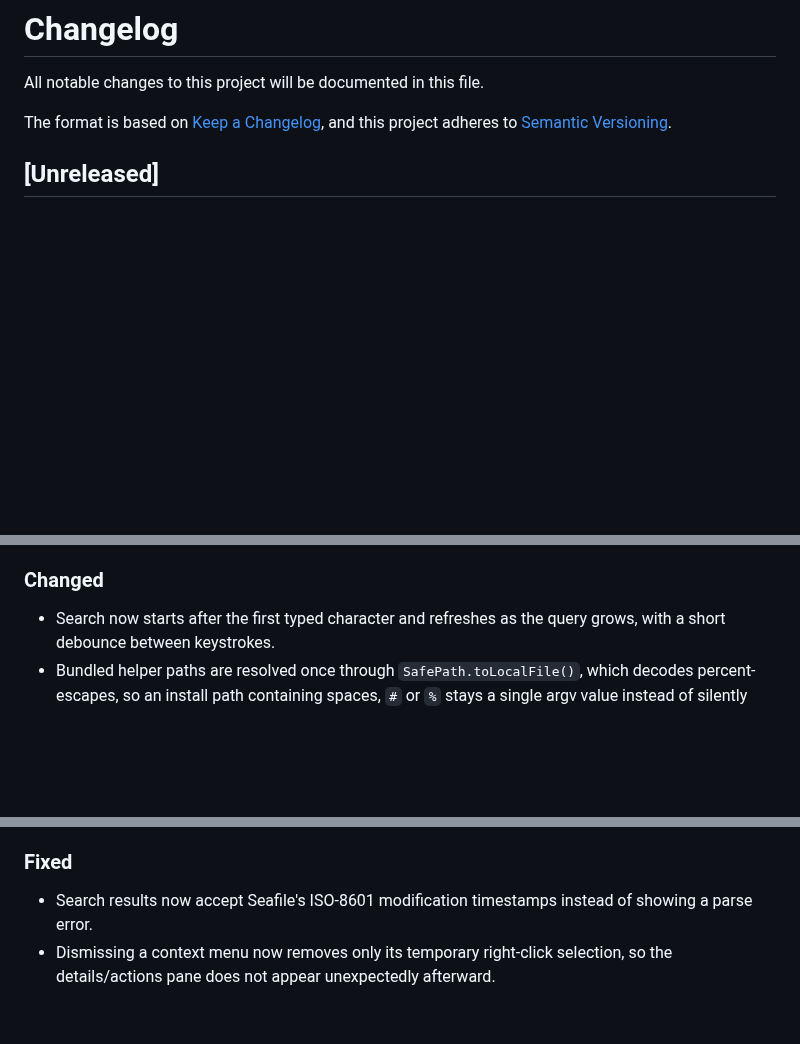
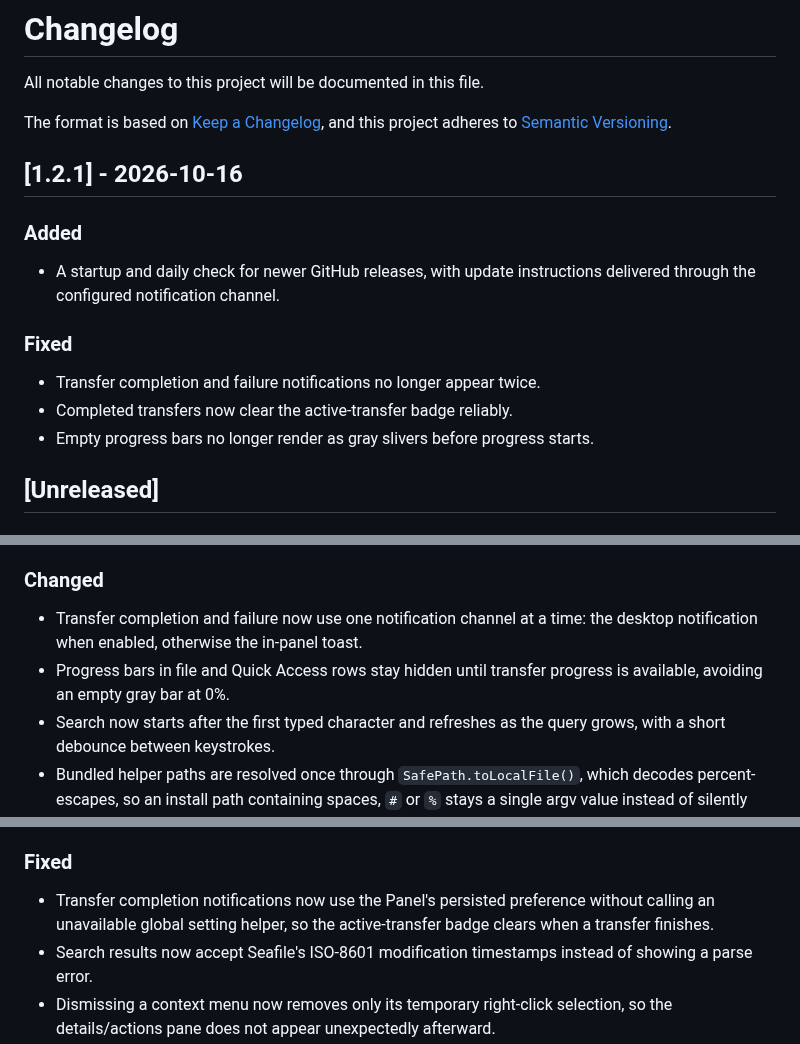
Before and after one commit to Roddygithub/Omarseafile, a Markdown page: CHANGELOG.md, 3 parts joined by grey strips. Drawn GitHub-style; blank space fills up the shorter version.

```diff
--- a/CHANGELOG.md
+++ b/CHANGELOG.md
@@ -4,6 +4,16 @@ All notable changes to this project will be documented in this file.
 
 The format is based on [Keep a Changelog](https://keepachangelog.com/en/1.0.0/),
 and this project adheres to [Semantic Versioning](https://semver.org/).
+
+## [1.2.1] - 2026-10-16
+
+### Added
+- A startup and daily check for newer GitHub releases, with update instructions delivered through the configured notification channel.
+
+### Fixed
+- Transfer completion and failure notifications no longer appear twice.
+- Completed transfers now clear the active-transfer badge reliably.
+- Empty progress bars no longer render as gray slivers before progress starts.
 
 ## [Unreleased]
 
@@ -15,6 +25,8 @@ and this project adheres to [Semantic Versioning](https://semver.org/).
 - `scripts/test_required_properties.py` fails the build when a component instantiated through a Loader is missing one of its `required property` assignments, which would otherwise surface as a blank view at runtime.
 
 ### Changed
+- Transfer completion and failure now use one notification channel at a time: the desktop notification when enabled, otherwise the in-panel toast.
+- Progress bars in file and Quick Access rows stay hidden until transfer progress is available, avoiding an empty gray bar at 0%.
 - Search now starts after the first typed character and refreshes as the query grows, with a short debounce between keystrokes.
 - Bundled helper paths are resolved once through `SafePath.toLocalFile()`, which decodes percent-escapes, so an install path containing spaces, `#` or `%` stays a single argv value instead of silently pointing at the wrong file.
 - Toolbar tooltips are unified on `PanelToolTip`; the overflow button no longer shows a "More" tooltip that only obscured the toolbar edge.
@@ -25,6 +37,7 @@ and this project adheres to [Semantic Versioning](https://semver.org/).
 - Four contract suites that previously sat on disk unenforced (`test_ux_performance`, `test_mutation_contracts`, `test_search_action_contracts`, `test_login_contracts`) are part of the portable CI gate.
 
 ### Fixed
+- Transfer completion notifications now use the Panel's persisted preference without calling an unavailable global setting helper, so the active-transfer badge clears when a transfer finishes.
 - Search results now accept Seafile's ISO-8601 modification timestamps instead of showing a parse error.
 - Dismissing a context menu now removes only its temporary right-click selection, so the details/actions pane does not appear unexpectedly afterward.
 - Upload basenames now preserve valid leading/trailing spaces, and a basename of `--` no longer collides with the upload helper's command separator.
```
Also changed, not shown: README.md (+6 -3 lines), docs/ROADMAP.md (+1 -1 lines), assets/screenshots/settings.png, assets/screenshots/transfers.png, 9 other files.
